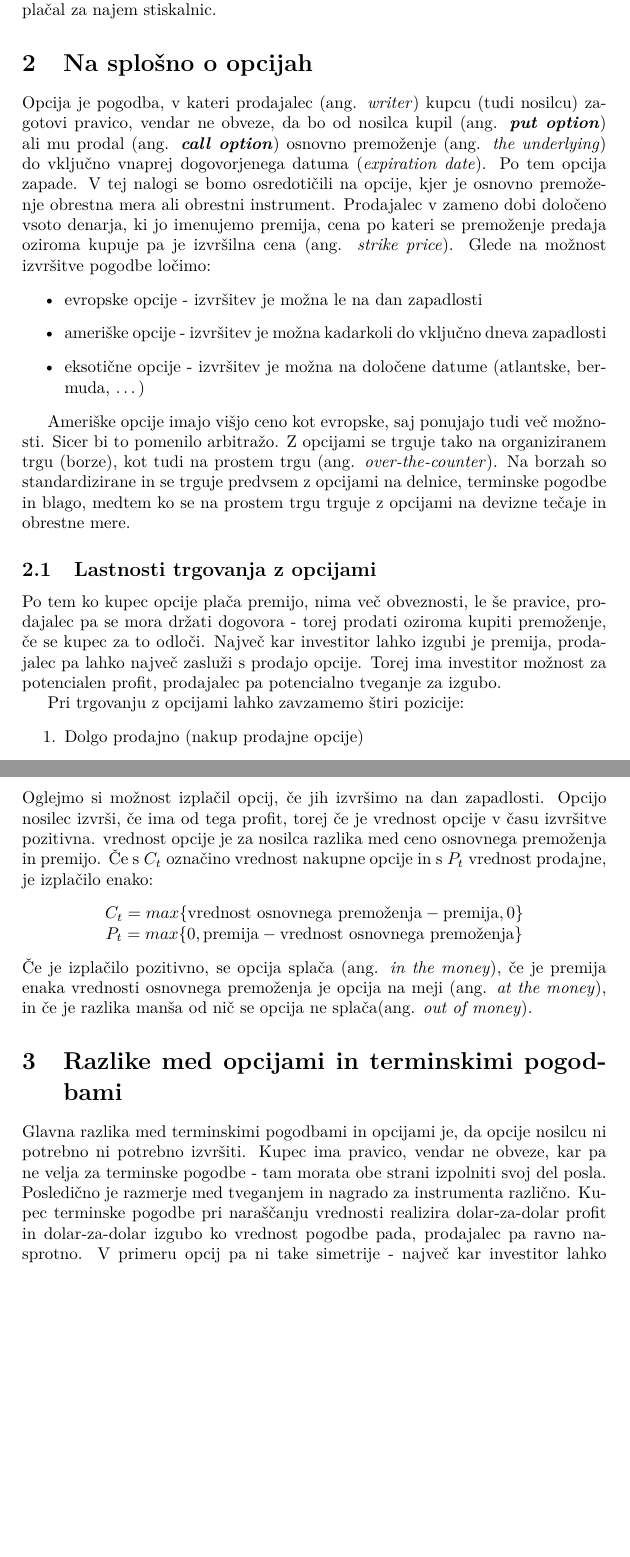
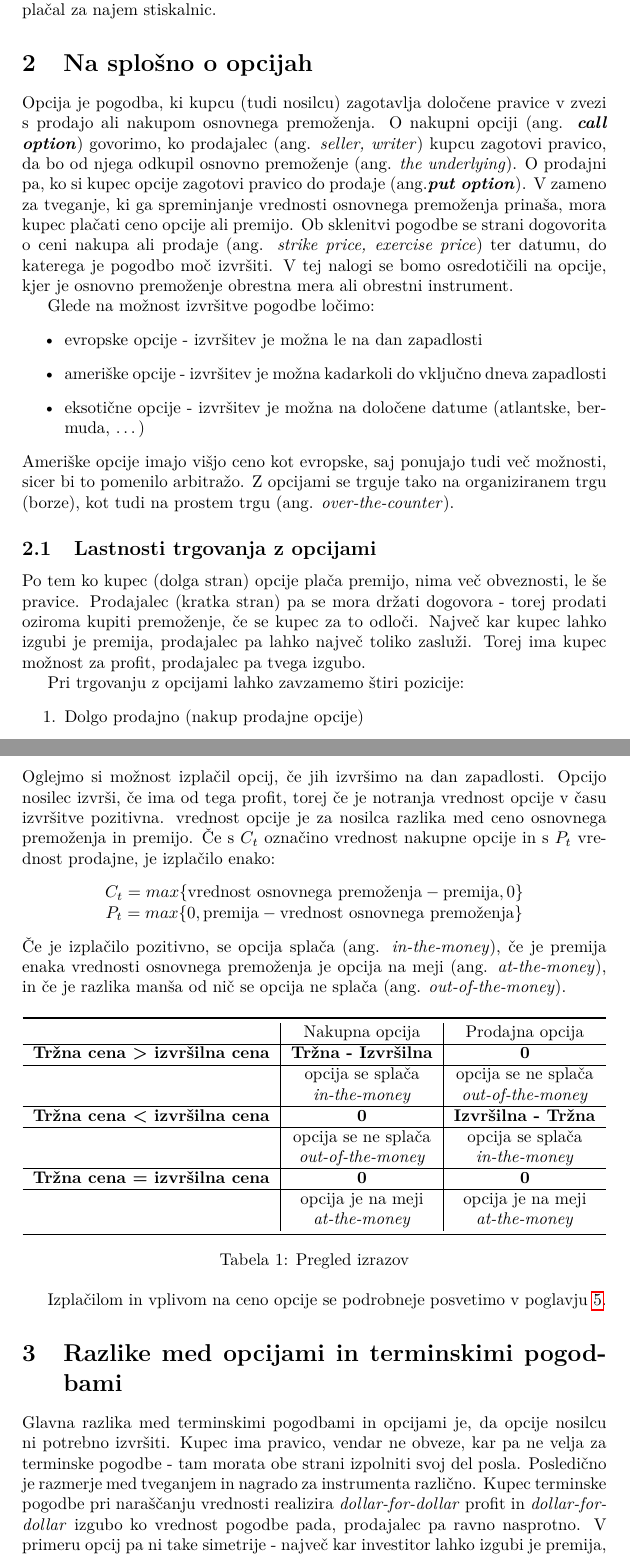
Before and after one commit to mitja-mandic/seminar2020, a LaTeX document (seminar.tex): two parts of pages 3 and 4 of 8, joined at a grey line, cut so that both start at the same text, the shorter picture padded with empty space. Compiled offline with pdfLaTeX.

Commit message:
uredil do opcije na borzi

```diff
--- a/seminar.tex
+++ b/seminar.tex
@@ -8,6 +8,11 @@
 \usepackage{amsmath}  % razna okolja za poravnane enačbe ipd.
 \usepackage{amsthm}   % definicije okolij za izreke, definicije, ...
 \usepackage{amssymb}  % dodatni matematični simboli
+
+\usepackage{booktabs} % za lepše tabele
+\usepackage{multirow} % za vnose v tabeli čez več vrstic
+
+\usepackage{siunitx}
 
 %\usepackage{xypic}
 
@@ -33,30 +39,27 @@ stiskalnice po precej višji ceni kot je plačal za najem stiskalnic.
 
 \section{Na splošno o opcijah}
 
-Opcija je pogodba, v kateri prodajalec (ang. \textit{writer}) kupcu (tudi nosilcu) zagotovi pravico,
-vendar ne obveze, da bo od nosilca kupil (ang. \textit{\textbf{put option}})
-ali mu prodal (ang. \textit{\textbf{call option}}) osnovno premoženje (ang. \textit{the underlying}) do
-vključno vnaprej dogovorjenega datuma (\textit{expiration date}).
-Po tem opcija zapade.  V tej nalogi se bomo osredotičili na opcije, kjer je
-osnovno premoženje obrestna mera ali obrestni instrument. Prodajalec v zameno dobi določeno vsoto denarja, ki jo imenujemo premija,
-cena po kateri se premoženje predaja oziroma kupuje pa je izvršilna cena (ang. \textit{strike price}).
+Opcija je pogodba, ki kupcu (tudi nosilcu) zagotavlja določene pravice v zvezi s prodajo ali nakupom osnovnega premoženja.
+O nakupni opciji (ang. \textbf{\textit{call option}}) govorimo, ko prodajalec (ang. \textit{seller, writer}) kupcu zagotovi pravico,
+da bo od njega odkupil osnovno premoženje (ang. \textit{the underlying}). O prodajni pa, ko si kupec opcije zagotovi
+pravico do prodaje (ang.\textit{\textbf{put option}}).
+V zameno za tveganje, ki ga spreminjanje vrednosti osnovnega premoženja prinaša,
+mora kupec plačati ceno opcije ali premijo. Ob sklenitvi pogodbe se strani dogovorita o ceni nakupa ali prodaje
+(ang. \textit{strike price, exercise price}) ter datumu, do katerega je pogodbo moč izvršiti.
+V tej nalogi se bomo osredotičili na opcije, kjer je osnovno premoženje obrestna mera ali obrestni instrument.
+
 Glede na možnost izvršitve pogodbe ločimo:
 \begin{itemize}
     \item evropske opcije - izvršitev je možna le na dan zapadlosti
     \item ameriške opcije - izvršitev je možna kadarkoli do vključno dneva zapadlosti
     \item eksotične opcije - izvršitev je možna na določene datume (atlantske, bermuda, \ldots)
 \end{itemize}
-
-Ameriške opcije imajo višjo ceno kot evropske, saj ponujajo tudi več možnosti. Sicer bi to pomenilo arbitražo.
-Z opcijami se trguje tako na organiziranem trgu (borze), kot tudi na prostem trgu (ang. \textit{over-the-counter}). Na borzah so
-standardizirane in se trguje predvsem z opcijami na delnice, terminske pogodbe in blago, medtem ko se na prostem trgu trguje z opcijami
-na devizne tečaje in obrestne mere.
-
+Ameriške opcije imajo višjo ceno kot evropske, saj ponujajo tudi več možnosti, sicer bi to pomenilo arbitražo.
+Z opcijami se trguje tako na organiziranem trgu (borze), kot tudi na prostem trgu (ang. \textit{over-the-counter}).
 \subsection{Lastnosti trgovanja z opcijami}
-Po tem ko kupec opcije plača premijo, nima več obveznosti, le še pravice, prodajalec pa se mora držati dogovora - torej prodati
-oziroma kupiti premoženje, če se kupec za to odloči. Največ kar investitor lahko izgubi je premija,
-prodajalec pa lahko največ zasluži s prodajo opcije. Torej ima investitor možnost za potencialen profit,
-prodajalec pa potencialno tveganje za izgubo.
+Po tem ko kupec (dolga stran) opcije plača premijo, nima več obveznosti, le še pravice. Prodajalec (kratka stran) pa se mora držati dogovora - torej prodati
+oziroma kupiti premoženje, če se kupec za to odloči. Največ kar kupec lahko izgubi je premija,
+prodajalec pa lahko največ toliko zasluži. Torej ima kupec možnost za profit, prodajalec pa tvega izgubo.
 
 Pri trgovanju z opcijami lahko zavzamemo štiri pozicije:
 \begin{enumerate}
@@ -65,22 +68,47 @@ Pri trgovanju z opcijami lahko zavzamemo štiri pozicije:
     \item Dolgo nakupno (nakup nakupne opcije)
     \item Kratko nakupno (prodaja nakupne opcije)
 \end{enumerate}
-\pagebreak
 Oglejmo si možnost izplačil opcij, če jih izvršimo na dan zapadlosti. Opcijo nosilec izvrši, če ima od tega profit, torej
-če je vrednost opcije v času izvršitve pozitivna. vrednost opcije je za nosilca razlika med ceno osnovnega premoženja in premijo.
+če je notranja vrednost opcije v času izvršitve pozitivna. vrednost opcije je za nosilca razlika med ceno osnovnega premoženja in premijo.
 Če s $C_{t}$ označino vrednost nakupne opcije in s $P_{t}$ vrednost prodajne, je izplačilo enako:
 \begin{center}
 $C_{t} = max\{\text{vrednost osnovnega premoženja} - \text{premija}, 0\}$ \\
 $P_{t} = max\{0, \text{premija} - \text{vrednost osnovnega premoženja}\}$
 \end{center}
-Če je izplačilo pozitivno, se opcija splača (ang. \textit{in the money}), če je premija enaka vrednosti osnovnega premoženja
-je opcija na meji (ang. \textit{at the money}), in če je razlika manša od nič se opcija ne splača(ang. \textit{out of money}).
+Če je izplačilo pozitivno, se opcija splača (ang. \textit{in-the-money}), če je premija enaka vrednosti osnovnega premoženja
+je opcija na meji (ang. \textit{at-the-money}), in če je razlika manša od nič se opcija ne splača (ang. \textit{out-of-the-money}).
+
+\begin{table}[h]
+    \centering
+    \begin{tabular} { c | c | c }
+        \toprule
+        & Nakupna opcija & Prodajna opcija \\
+        \hline
+        \textbf{Tržna cena > izvršilna cena} & \textbf{Tržna - Izvršilna} & \textbf{0}  \\
+        \hline
+        & opcija se splača & opcija se ne splača \\
+        & \textit{in-the-money} & \textit{out-of-the-money} \\
+        \hline
+        \textbf{Tržna cena < izvršilna cena} &\textbf{0} & \textbf{Izvršilna - Tržna} \\
+        \hline
+        & opcija se ne splača & opcija se splača \\
+        & \textit{out-of-the-money} &\textit{in-the-money}\\
+        \hline
+        \textbf{Tržna cena = izvršilna cena} & \textbf{0} & \textbf{0} \\
+        \hline
+        & opcija je na meji & opcija je na meji \\
+        & \textit{at-the-money} &  \textit{at-the-money} \\
+        \bottomrule
+    \end{tabular}
+    \caption{Pregled izrazov}
+\end{table}
+Izplačilom in vplivom na ceno opcije se podrobneje posvetimo v poglavju \ref{cenaopcij}.
 
 \section{Razlike med opcijami in terminskimi pogodbami}
-Glavna razlika med terminskimi pogodbami in opcijami je, da opcije nosilcu ni potrebno ni potrebno izvršiti. Kupec ima pravico,
+Glavna razlika med terminskimi pogodbami in opcijami je, da opcije nosilcu ni potrebno izvršiti. Kupec ima pravico,
 vendar ne obveze, kar pa ne velja za terminske pogodbe - tam morata obe strani izpolniti svoj del posla.
 Posledično je razmerje med tveganjem in nagrado za instrumenta različno. Kupec terminske pogodbe pri naraščanju vrednosti
-realizira dolar-za-dolar profit in dolar-za-dolar izgubo ko vrednost pogodbe pada, prodajalec pa ravno nasprotno. V primeru
-opcij pa ni take simetrije - največ kar investitor lahko izgubi je premija, kar je hkrati največji profit, ki ga lahko dobi prodajalec;
+realizira \textit{dollar-for-dollar} profit in \textit{dollar-for-dollar} izgubo ko vrednost pogodbe pada, prodajalec pa ravno nasprotno. V primeru
+opcij pa ni take simetrije - največ kar investitor lahko izgubi je premija, kar je hkrati največji profit, ki ga lahko realizira prodajalec;
 to je kompenzacija za potencialno izgubo.
 
```
Also changed, not shown: seminar.pdf, seminar.tex (33 more changed lines).
